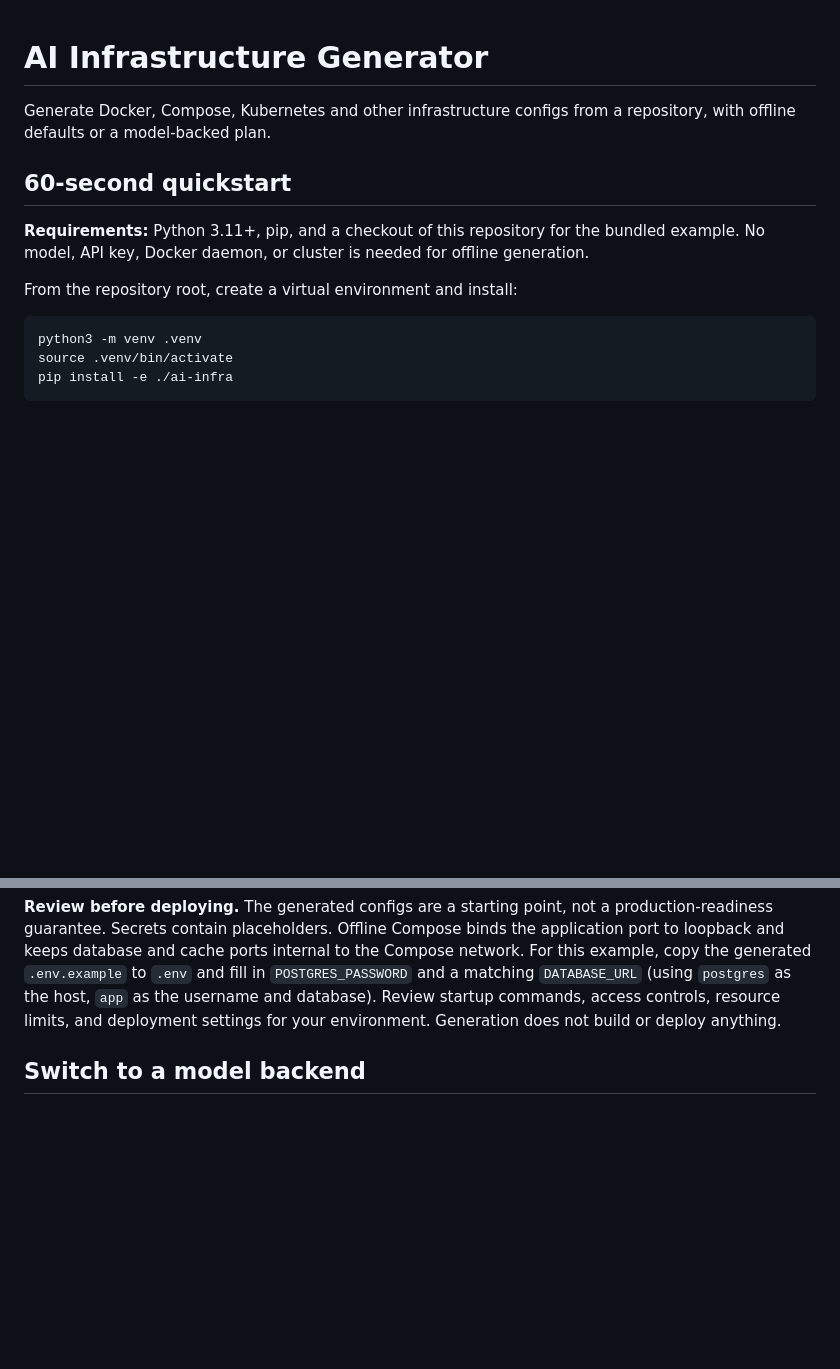
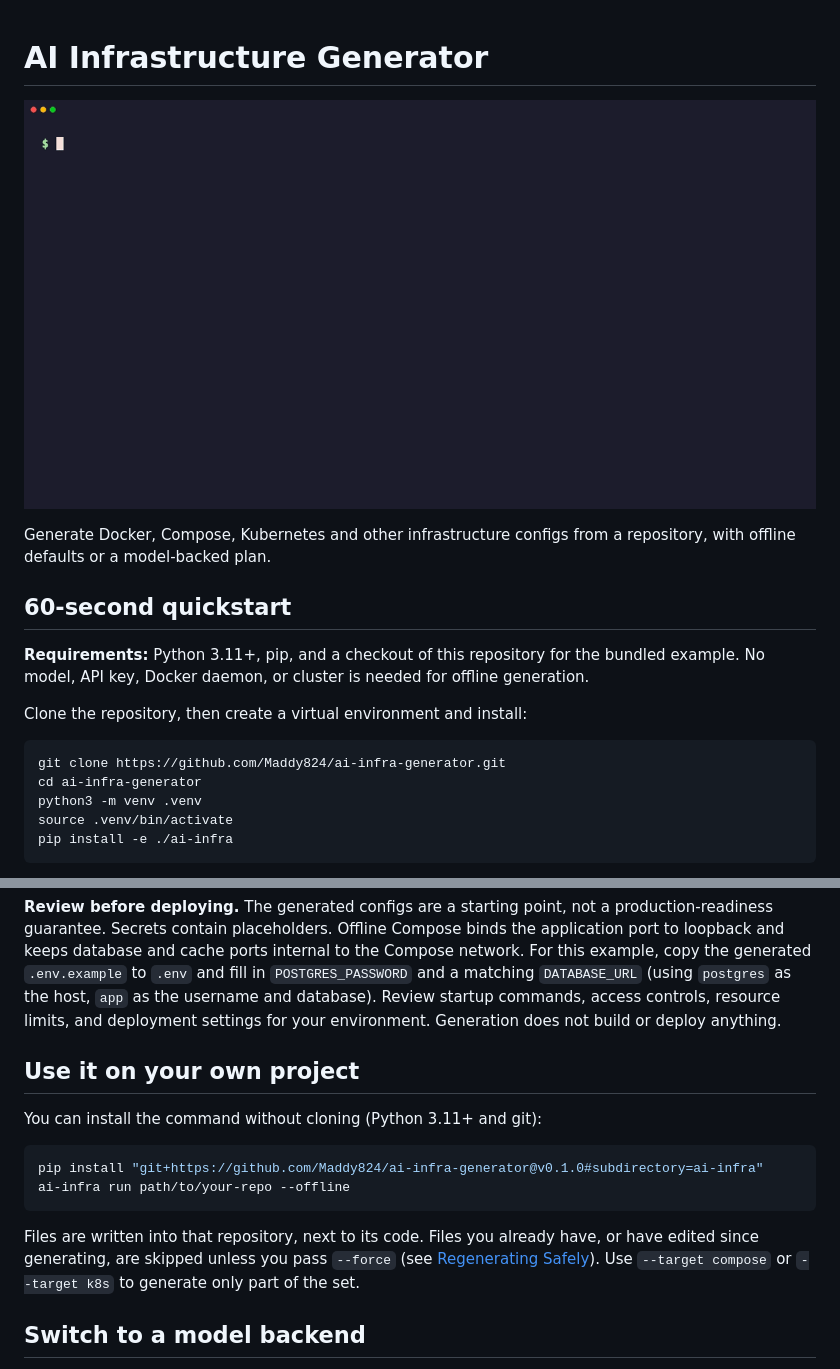
Before and after one commit to Maddy824/ai-infra-generator, a Markdown page: README.md, 2 parts joined by grey strips. GitHub-like rendering; pictures changed too: .github/assets/demo.gif (added); blank space fills up the shorter version.

Commit message:
Show the tool in action at the top of the README (#15)
- Add a 12-second clip of `ai-infra run` on the bundled example directly under the title, with the VHS script that records it (.github/assets/demo.tape).
- Add the clone step to the quickstart and a short section on installing from the v0.1.0 tag and running it on your own project.
- Add a 1280x640 social preview image (.github/assets/social-preview.png) for the repository settings.
- Log the analyzer's detector and file-path messages at debug level, so a normal run prints only the summary; --verbose still shows them.

````diff
--- a/README.md
+++ b/README.md
@@ -1,4 +1,6 @@
 # AI Infrastructure Generator
+
+![ai-infra run on the bundled Flask and PostgreSQL example: it detects Python and Flask, then writes a Dockerfile, docker-compose.yml, .env.example and seven Kubernetes manifests](.github/assets/demo.gif)
 
 Generate Docker, Compose, Kubernetes and other infrastructure configs from a repository, with offline defaults or a model-backed plan.
 
@@ -6,9 +8,11 @@ Generate Docker, Compose, Kubernetes and other infrastructure configs from a rep
 
 **Requirements:** Python 3.11+, pip, and a checkout of this repository for the bundled example. No model, API key, Docker daemon, or cluster is needed for offline generation.
 
-From the repository root, create a virtual environment and install:
+Clone the repository, then create a virtual environment and install:
 
 ```bash
+git clone https://github.com/Maddy824/ai-infra-generator.git
+cd ai-infra-generator
 python3 -m venv .venv
 source .venv/bin/activate
 pip install -e ./ai-infra
@@ -43,6 +47,17 @@ services:
 The [generated snapshot](examples/flask-postgres/generated/) is a copy of the offline output, not a second runnable app. Regenerate it with `python examples/regenerate.py` or compare it with fresh output using `python examples/regenerate.py --check`.
 
 **Review before deploying.** The generated configs are a starting point, not a production-readiness guarantee. Secrets contain placeholders. Offline Compose binds the application port to loopback and keeps database and cache ports internal to the Compose network. For this example, copy the generated `.env.example` to `.env` and fill in `POSTGRES_PASSWORD` and a matching `DATABASE_URL` (using `postgres` as the host, `app` as the username and database). Review startup commands, access controls, resource limits, and deployment settings for your environment. Generation does not build or deploy anything.
+
+## Use it on your own project
+
+You can install the command without cloning (Python 3.11+ and git):
+
+```bash
+pip install "git+https://github.com/Maddy824/ai-infra-generator@v0.1.0#subdirectory=ai-infra"
+ai-infra run path/to/your-repo --offline
+```
+
+Files are written into that repository, next to its code. Files you already have, or have edited since generating, are skipped unless you pass `--force` (see [Regenerating Safely](#regenerating-safely)). Use `--target compose` or `--target k8s` to generate only part of the set.
 
 ## Switch to a model backend
 
````
Also changed, not shown: .github/assets/social-preview.png (added), 2 other files.
